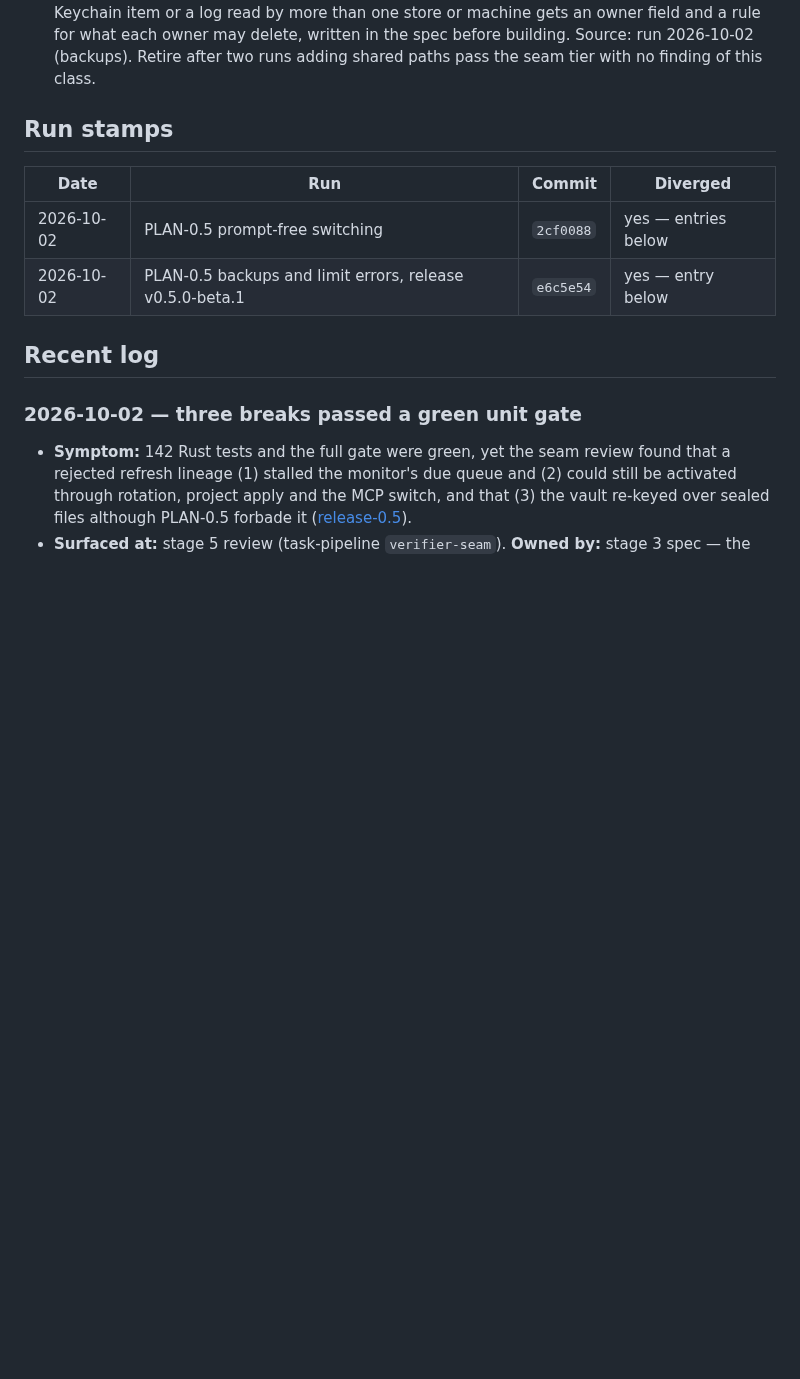
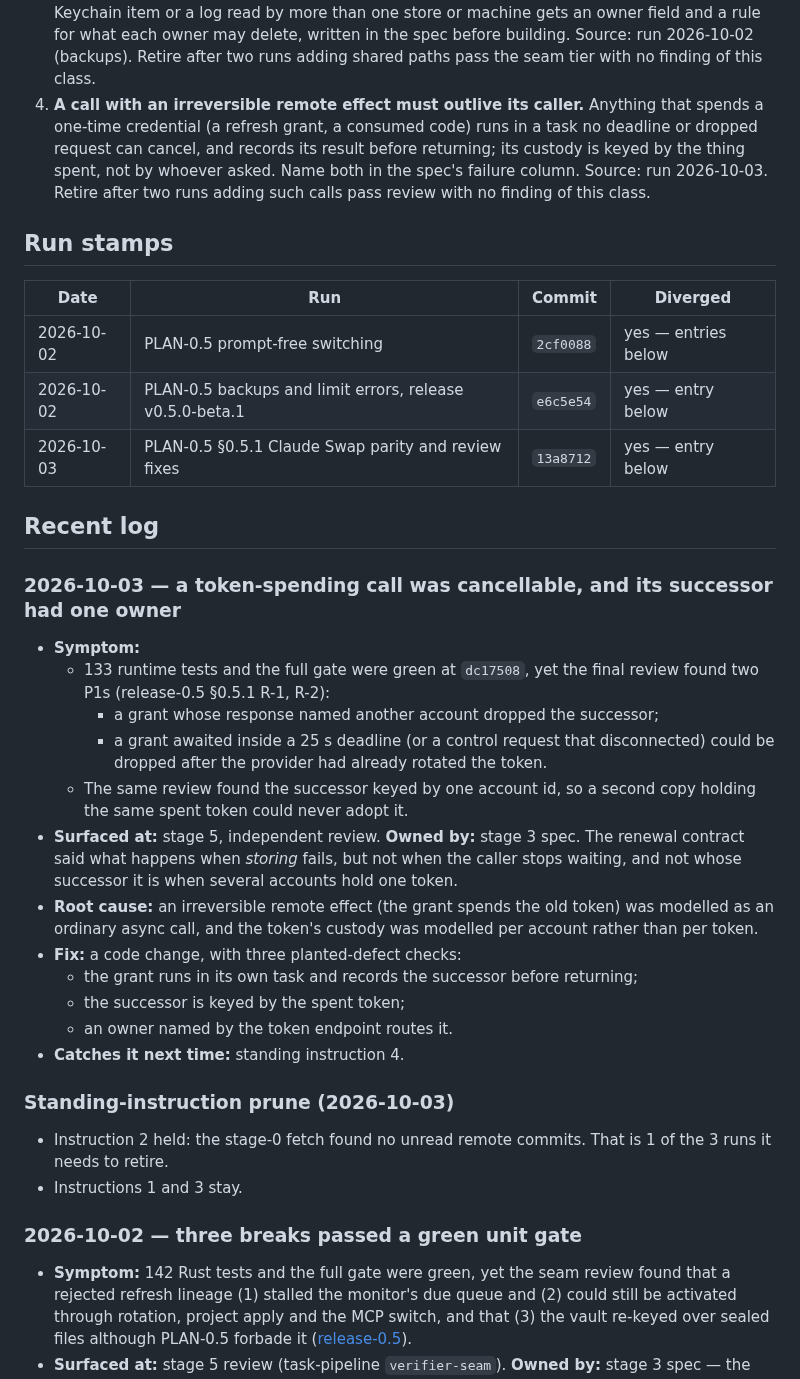
Before and after one commit to passioncode-ai/fabric-switchboard, a Markdown page: docs/evidence/retro.md, the part around the change. GitHub-like rendering; blank space fills up the shorter version.

Commit message:
docs: 0.5.1 handoff, HANDOFF entry, retro stamp and standing instruction 4
Co-Authored-By: Claude Opus 5.5 (1M context) <noreply@anthropic.com>

```diff
--- a/docs/evidence/retro.md
+++ b/docs/evidence/retro.md
@@ -15,6 +15,11 @@
    item or a log read by more than one store or machine gets an owner field and a rule for what
    each owner may delete, written in the spec before building. Source: run 2026-10-02 (backups).
    Retire after two runs adding shared paths pass the seam tier with no finding of this class.
+4. **A call with an irreversible remote effect must outlive its caller.** Anything that spends a
+   one-time credential (a refresh grant, a consumed code) runs in a task no deadline or dropped
+   request can cancel, and records its result before returning; its custody is keyed by the
+   thing spent, not by whoever asked. Name both in the spec's failure column. Source: run
+   2026-10-03. Retire after two runs adding such calls pass review with no finding of this class.
 
 ## Run stamps
 
@@ -22,8 +27,36 @@
 |---|---|---|---|
 | 2026-10-02 | PLAN-0.5 prompt-free switching | `2cf0088` | yes — entries below |
 | 2026-10-02 | PLAN-0.5 backups and limit errors, release v0.5.0-beta.1 | `e6c5e54` | yes — entry below |
+| 2026-10-03 | PLAN-0.5 §0.5.1 Claude Swap parity and review fixes | `13a8712` | yes — entry below |
 
 ## Recent log
+
+### 2026-10-03 — a token-spending call was cancellable, and its successor had one owner
+
+- **Symptom:**
+  - 133 runtime tests and the full gate were green at `dc17508`, yet the final review found two P1s
+    (release-0.5 §0.5.1 R-1, R-2):
+    - a grant whose response named another account dropped the successor;
+    - a grant awaited inside a 25 s deadline (or a control request that disconnected) could be
+      dropped after the provider had already rotated the token.
+  - The same review found the successor keyed by one account id, so a second copy holding the same
+    spent token could never adopt it.
+- **Surfaced at:** stage 5, independent review. **Owned by:** stage 3 spec. The renewal contract
+  said what happens when *storing* fails, but not when the caller stops waiting, and not whose
+  successor it is when several accounts hold one token.
+- **Root cause:** an irreversible remote effect (the grant spends the old token) was modelled as an
+  ordinary async call, and the token's custody was modelled per account rather than per token.
+- **Fix:** a code change, with three planted-defect checks:
+  - the grant runs in its own task and records the successor before returning;
+  - the successor is keyed by the spent token;
+  - an owner named by the token endpoint routes it.
+- **Catches it next time:** standing instruction 4.
+
+### Standing-instruction prune (2026-10-03)
+
+- Instruction 2 held: the stage-0 fetch found no unread remote commits. That is 1 of the 3 runs it
+  needs to retire.
+- Instructions 1 and 3 stay.
 
 ### 2026-10-02 — three breaks passed a green unit gate
 
```
Also changed, not shown: docs/HANDOFF.md (+22 -0 lines), docs/handoffs/2026-10-03-switchboard-0.5.1.md (added, +57 -0 lines).
